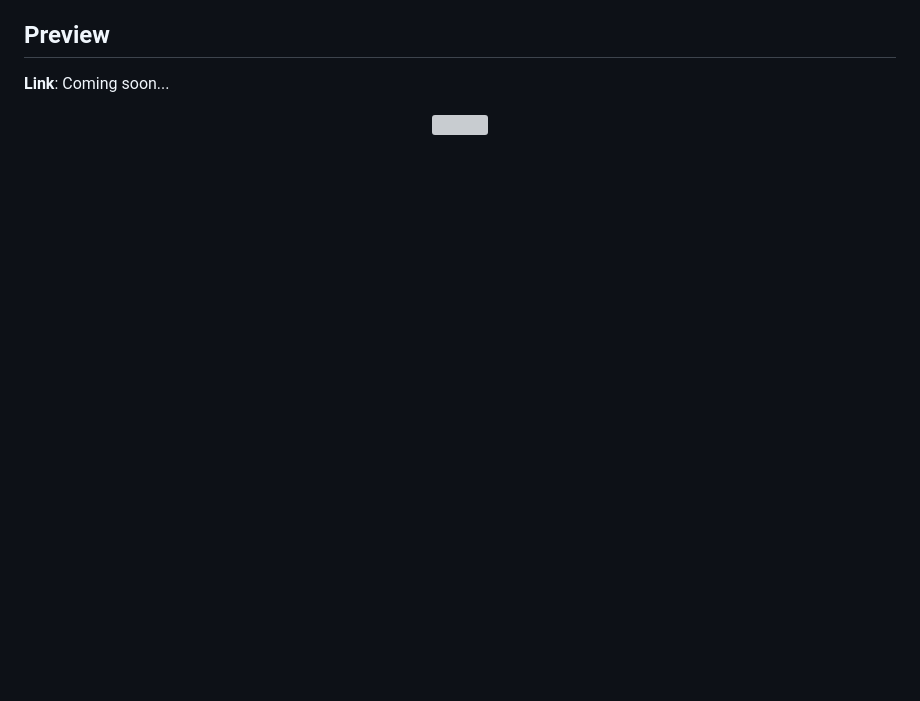
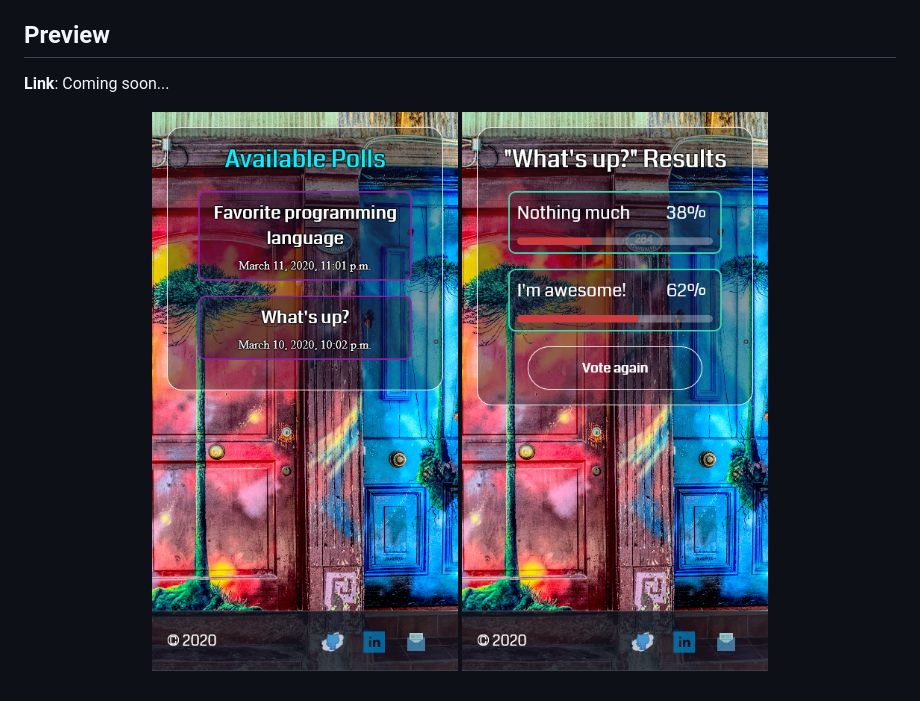
Before and after one commit to MSaIim/django-polls, a Markdown page: README.md, the part around the change. Rendered like a GitHub page; pictures changed too: assets/result_list.png (added), assets/select_poll.png (added); blank space fills up the shorter version; grey boxes are pictures that could not be loaded.

Commit message:
Style results page

```diff
--- a/README.md
+++ b/README.md
@@ -20,5 +20,6 @@ Note: This was built using Python 3.7+ and Django 3.0.4.
 **Link**: Coming soon...
 
 <p align="center">
-    <img src="assets/preview.png">
+    <img src="assets/select_poll.png" width="341" height="624">
+    <img src="assets/result_list.png" width="341" height="624">
 </p>
```
Also changed, not shown: assets/vote_choice.png (added), 5 other files.
